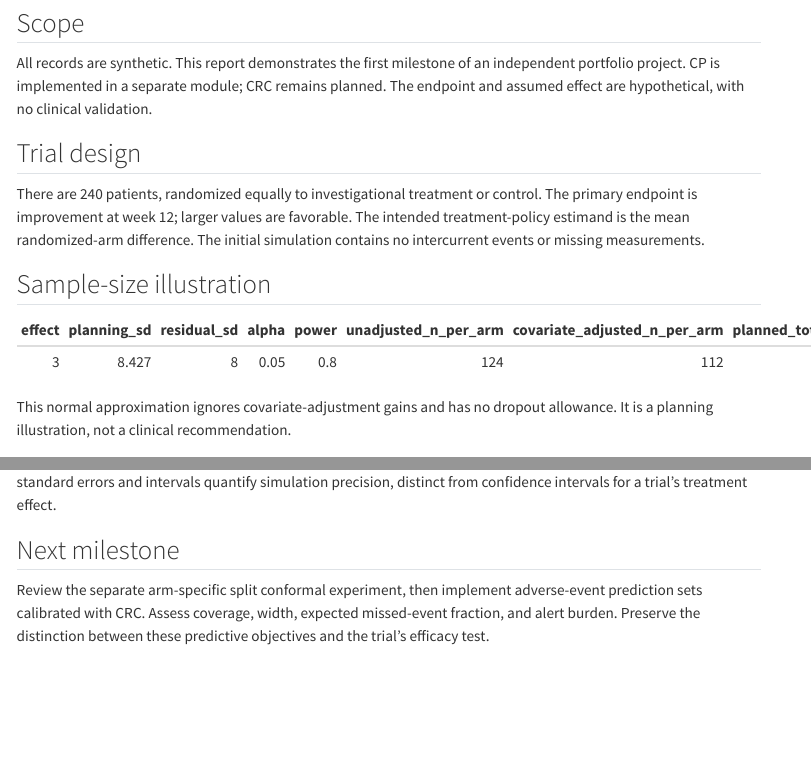
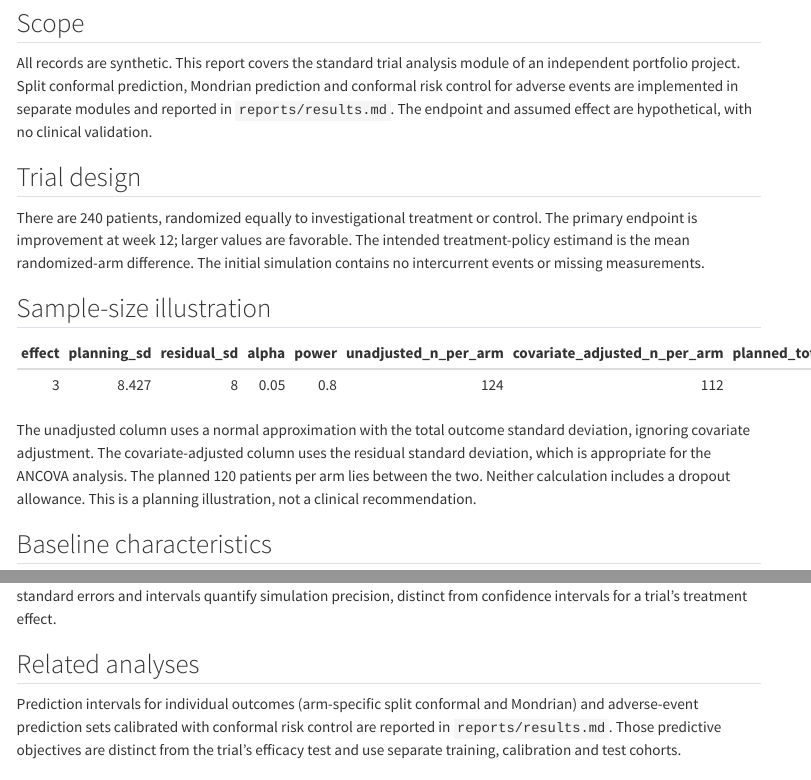
Before and after one commit to TareqAldirawi94/clinical-trial-conformal, a Quarto document (reports/analysis.qmd): the page in a window 1100 px wide, from 200 px down, and a second part further down, joined at a grey line. Rendered offline with R 4.5, knitr and Pandoc in place of Quarto, with nearby package versions; some code elsewhere in the file could not run offline; menus at the side of the page are left out.

Commit message:
Revise subtitle and enhance analysis clarity
Updated subtitle and clarified sections on trial analysis and baseline characteristics. Revised next milestone section to emphasize related analyses and predictive objectives.

````diff
--- a/reports/analysis.qmd
+++ b/reports/analysis.qmd
@@ -1,6 +1,6 @@
 ---
 title: "Simulated Phase II Trial: Baseline Analysis"
-subtitle: "Clinical-trial conformal portfolio — milestone 1"
+subtitle: "Clinical-trial conformal portfolio, trial analysis module"
 format:
   html:
     toc: true
@@ -24,9 +24,11 @@ source("scripts/run_operating_characteristics.R")
 
 ## Scope
 
-All records are synthetic. This report demonstrates the first milestone of an
-independent portfolio project. CP is implemented in a separate module; CRC remains planned.
-The endpoint and assumed effect are hypothetical, with no clinical validation.
+All records are synthetic. This report covers the standard trial analysis module of
+an independent portfolio project. Split conformal prediction, Mondrian prediction
+and conformal risk control for adverse events are implemented in separate modules
+and reported in `reports/results.md`. The endpoint and assumed effect are
+hypothetical, with no clinical validation.
 
 ## Trial design
 
@@ -41,8 +43,11 @@ The initial simulation contains no intercurrent events or missing measurements.
 knitr::kable(read.csv("outputs/sample_size_planning.csv"), digits = 3)
 ```
 
-This normal approximation ignores covariate-adjustment gains and has no dropout
-allowance. It is a planning illustration, not a clinical recommendation.
+The unadjusted column uses a normal approximation with the total outcome standard
+deviation, ignoring covariate adjustment. The covariate-adjusted column uses the
+residual standard deviation, which is appropriate for the ANCOVA analysis. The
+planned 120 patients per arm lies between the two. Neither calculation includes a
+dropout allowance. This is a planning illustration, not a clinical recommendation.
 
 ## Baseline characteristics
 
@@ -83,12 +88,12 @@ Rejection under the null estimates Type I error; rejection under the alternative
 estimates power. Monte Carlo standard errors and intervals quantify simulation
 precision, distinct from confidence intervals for a trial's treatment effect.
 
-## Next milestone
+## Related analyses
 
-Review the separate arm-specific split conformal experiment, then implement
-adverse-event prediction sets calibrated with CRC. Assess coverage,
-width, expected missed-event fraction, and alert burden. Preserve the distinction
-between these predictive objectives and the trial's efficacy test.
+Prediction intervals for individual outcomes (arm-specific split conformal and
+Mondrian) and adverse-event prediction sets calibrated with conformal risk control
+are reported in `reports/results.md`. Those predictive objectives are distinct from
+the trial's efficacy test and use separate training, calibration and test cohorts.
 
 ## Reproducibility
 
````
